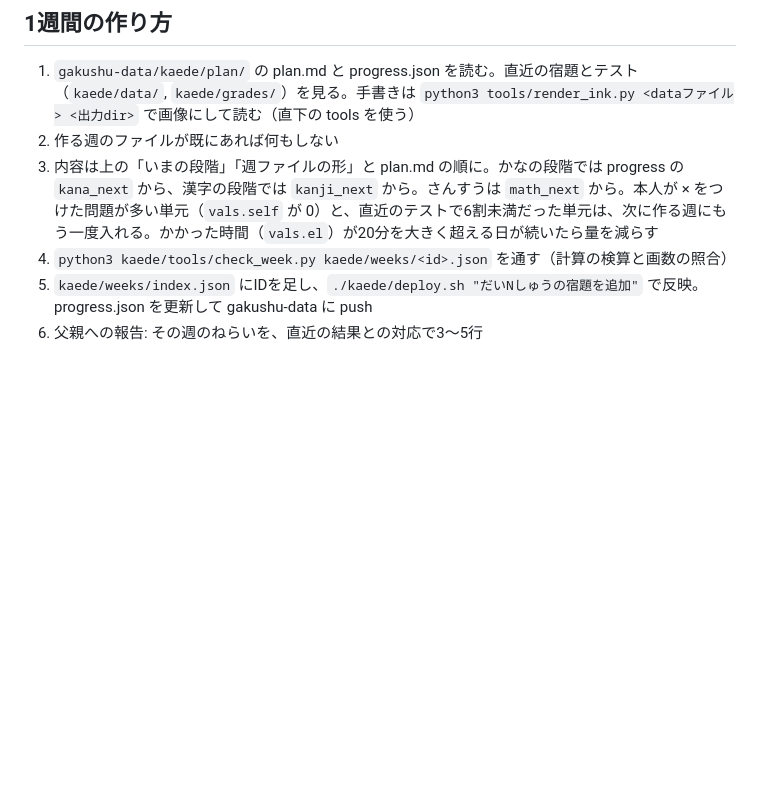
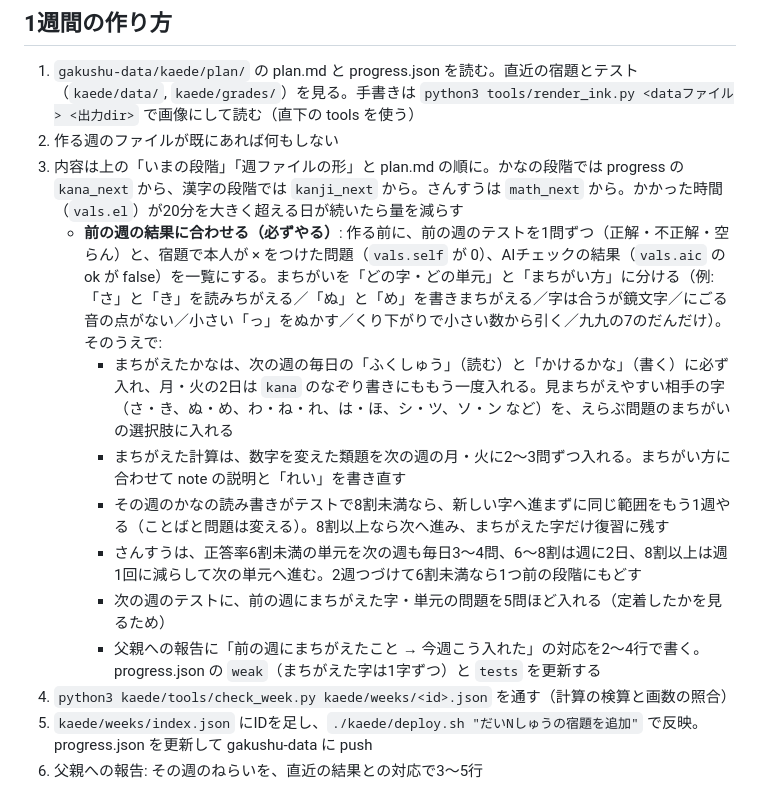
Before and after one commit to RyoNagamatsu/gakushu-note, a Markdown page: kaede/CLAUDE.md, the part around the change. GitHub-like rendering; blank space fills up the shorter version.

Commit message:
ぴょんぴょんノート: 翌週の内容を前の週のまちがいに合わせるルールを追加
Co-Authored-By: Claude Opus 5.5 <noreply@anthropic.com>
Claude-Session: https://claude.ai/code/session_01Y33hQZaL82EMZWEnHCHiKC

```diff
--- a/kaede/CLAUDE.md
+++ b/kaede/CLAUDE.md
@@ -76,7 +76,14 @@
 ## 1週間の作り方
 1. `gakushu-data/kaede/plan/` の plan.md と progress.json を読む。直近の宿題とテスト（`kaede/data/`, `kaede/grades/`）を見る。手書きは `python3 tools/render_ink.py <dataファイル> <出力dir>` で画像にして読む（直下の tools を使う）
 2. 作る週のファイルが既にあれば何もしない
-3. 内容は上の「いまの段階」「週ファイルの形」と plan.md の順に。かなの段階では progress の `kana_next` から、漢字の段階では `kanji_next` から。さんすうは `math_next` から。本人が × をつけた問題が多い単元（`vals.self` が 0）と、直近のテストで6割未満だった単元は、次に作る週にもう一度入れる。かかった時間（`vals.el`）が20分を大きく超える日が続いたら量を減らす
+3. 内容は上の「いまの段階」「週ファイルの形」と plan.md の順に。かなの段階では progress の `kana_next` から、漢字の段階では `kanji_next` から。さんすうは `math_next` から。かかった時間（`vals.el`）が20分を大きく超える日が続いたら量を減らす
+   - **前の週の結果に合わせる（必ずやる）**: 作る前に、前の週のテストを1問ずつ（正解・不正解・空らん）と、宿題で本人が × をつけた問題（`vals.self` が 0）、AIチェックの結果（`vals.aic` の ok が false）を一覧にする。まちがいを「どの字・どの単元」と「まちがい方」に分ける（例: 「さ」と「き」を読みちがえる／「ぬ」と「め」を書きまちがえる／字は合うが鏡文字／にごる音の点がない／小さい「っ」をぬかす／くり下がりで小さい数から引く／九九の7のだんだけ）。そのうえで:
+     - まちがえたかなは、次の週の毎日の「ふくしゅう」（読む）と「かけるかな」（書く）に必ず入れ、月・火の2日は `kana` のなぞり書きにももう一度入れる。見まちがえやすい相手の字（さ・き、ぬ・め、わ・ね・れ、は・ほ、シ・ツ、ソ・ン など）を、えらぶ問題のまちがいの選択肢に入れる
+     - まちがえた計算は、数字を変えた類題を次の週の月・火に2〜3問ずつ入れる。まちがい方に合わせて note の説明と「れい」を書き直す
+     - その週のかなの読み書きがテストで8割未満なら、新しい字へ進まずに同じ範囲をもう1週やる（ことばと問題は変える）。8割以上なら次へ進み、まちがえた字だけ復習に残す
+     - さんすうは、正答率6割未満の単元を次の週も毎日3〜4問、6〜8割は週に2日、8割以上は週1回に減らして次の単元へ進む。2週つづけて6割未満なら1つ前の段階にもどす
+     - 次の週のテストに、前の週にまちがえた字・単元の問題を5問ほど入れる（定着したかを見るため）
+     - 父親への報告に「前の週にまちがえたこと → 今週こう入れた」の対応を2〜4行で書く。progress.json の `weak`（まちがえた字は1字ずつ）と `tests` を更新する
 4. `python3 kaede/tools/check_week.py kaede/weeks/<id>.json` を通す（計算の検算と画数の照合）
 5. `kaede/weeks/index.json` にIDを足し、`./kaede/deploy.sh "だいNしゅうの宿題を追加"` で反映。progress.json を更新して gakushu-data に push
 6. 父親への報告: その週のねらいを、直近の結果との対応で3〜5行
```
